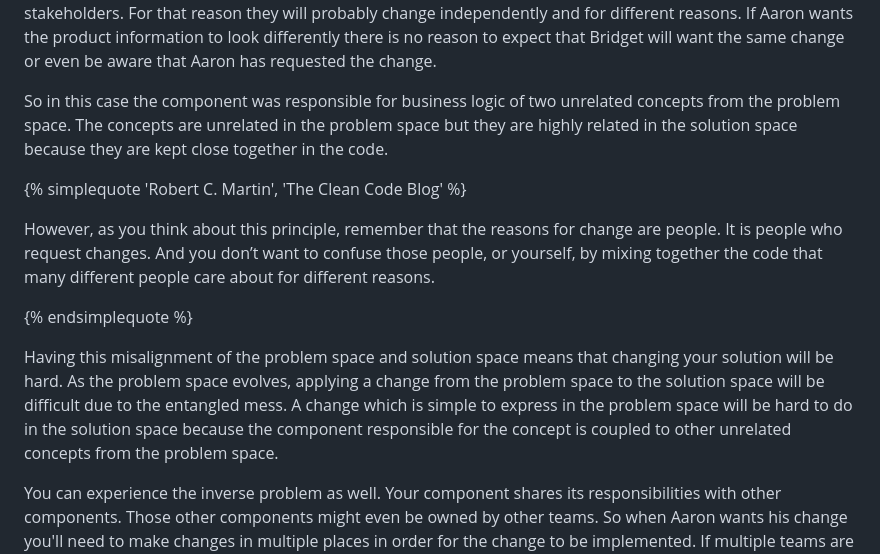
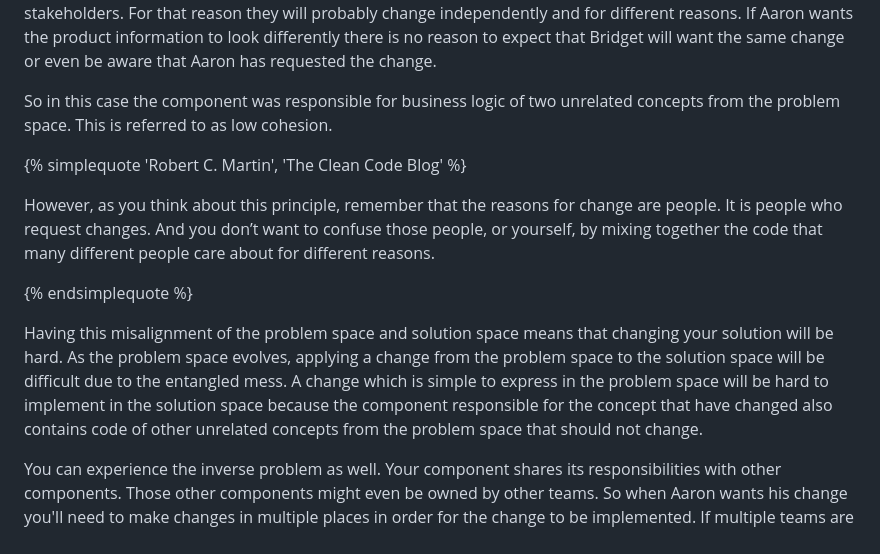
Before and after one commit to jweibel22/dev-blog, a Markdown page: content/blog/maintainability_part1.md, the part around the change. GitHub-like rendering.

Commit message:
More rephrasing

```diff
--- a/content/blog/maintainability_part1.md
+++ b/content/blog/maintainability_part1.md
@@ -48,7 +48,7 @@ So what is a "reason to change" the code?
 
 The reason to change the code comes from the stakeholders that operate in the problem space. They want new or improved features. The stakeholders are coming from the business and are organised using the business org chart. E.g. at Amazon there could be a stakeholder Aaron from the "product" department and another stakeholder Bridget from the "checkout" department. Aaron is concerned with how products are organised and presented on the Amazon site, Bridget is concerned with the user experience after a purchase decision has been made, e.g. what does the email receipt after the purchase look like? So if Aaron asked you to make a change to how product information is presented and you accidentally also changed how it was shown on the email receipt because the component you altered was being used in both places (i.e. it was responsible for delivering product information to both) then your component does not have a single responsibility. The product page and the email receipt are independent concepts in the problem space because the business has been organised in such a way that they are the responsibility of different departments that each have their own stakeholders. For that reason they will probably change independently and for different reasons. If Aaron wants the product information to look differently there is no reason to expect that Bridget will want the same change or even be aware that Aaron has requested the change.
 
-So in this case the component was responsible for business logic of two unrelated concepts from the problem space. The concepts are unrelated in the problem space but they are highly related in the solution space because they are kept close together in the code.
+So in this case the component was responsible for business logic of two unrelated concepts from the problem space. This is referred to as low cohesion.
 
 {% simplequote 'Robert C. Martin', 'The Clean Code Blog' %}
 
@@ -56,7 +56,7 @@ However, as you think about this principle, remember that the reasons for change
 
 {% endsimplequote %}
 
-Having this misalignment of the problem space and solution space means that changing your solution will be hard. As the problem space evolves, applying a change  from the problem space to the solution space will be difficult due to the entangled mess. A change which is simple to express in the problem space will be hard to do in the solution space because the component responsible for the concept is coupled to other unrelated concepts from the problem space.
+Having this misalignment of the problem space and solution space means that changing your solution will be hard. As the problem space evolves, applying a change from the problem space to the solution space will be difficult due to the entangled mess. A change which is simple to express in the problem space will be hard to implement in the solution space because the component responsible for the concept that have changed also contains code of other unrelated concepts from the problem space that should not change.
 
 You can experience the inverse problem as well. Your component shares its responsibilities with other components. Those other components might even be owned by other teams. So when Aaron wants his change you'll need to make changes in multiple places in order for the change to be implemented. If multiple teams are owning the components this means coordination, meetings, project management etc. which could otherwise have been avoided.
 
```
